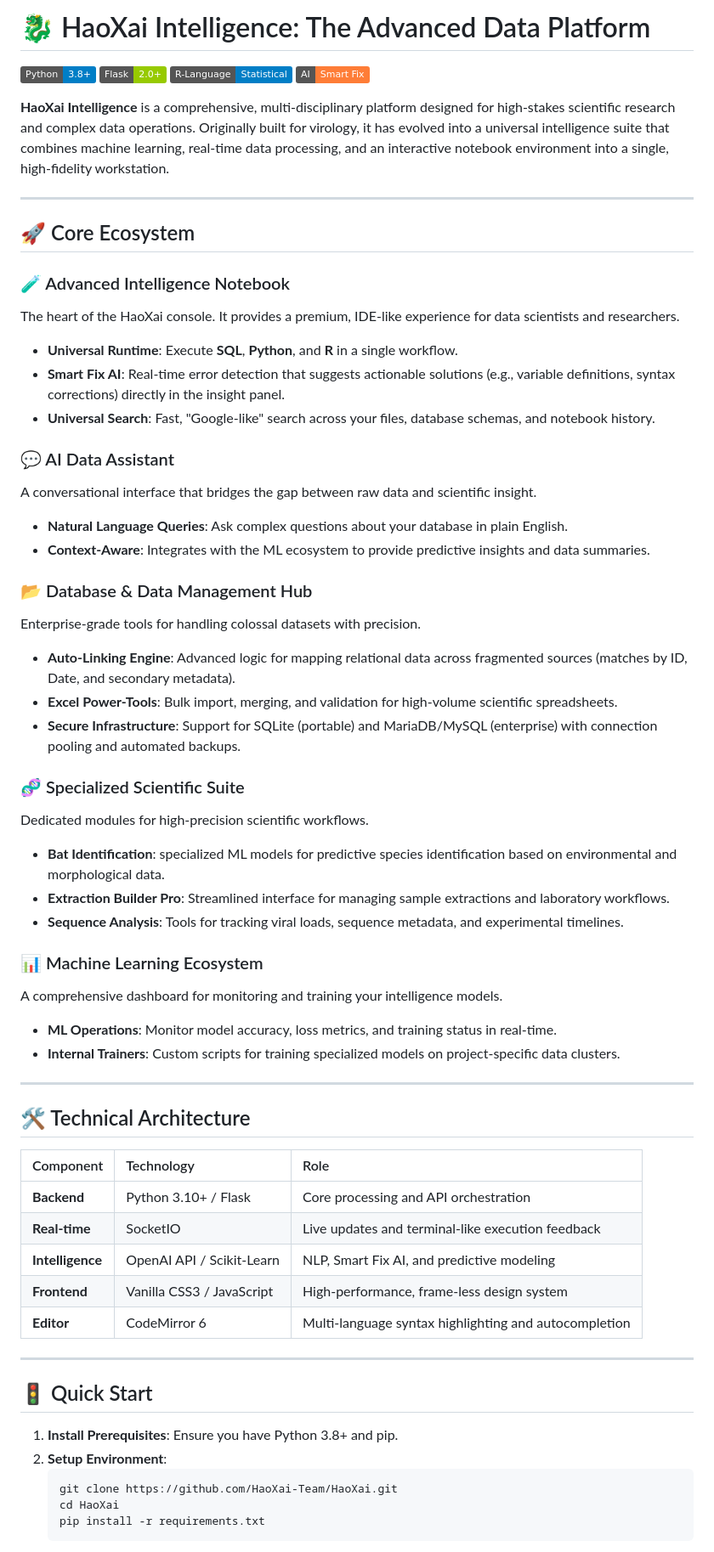
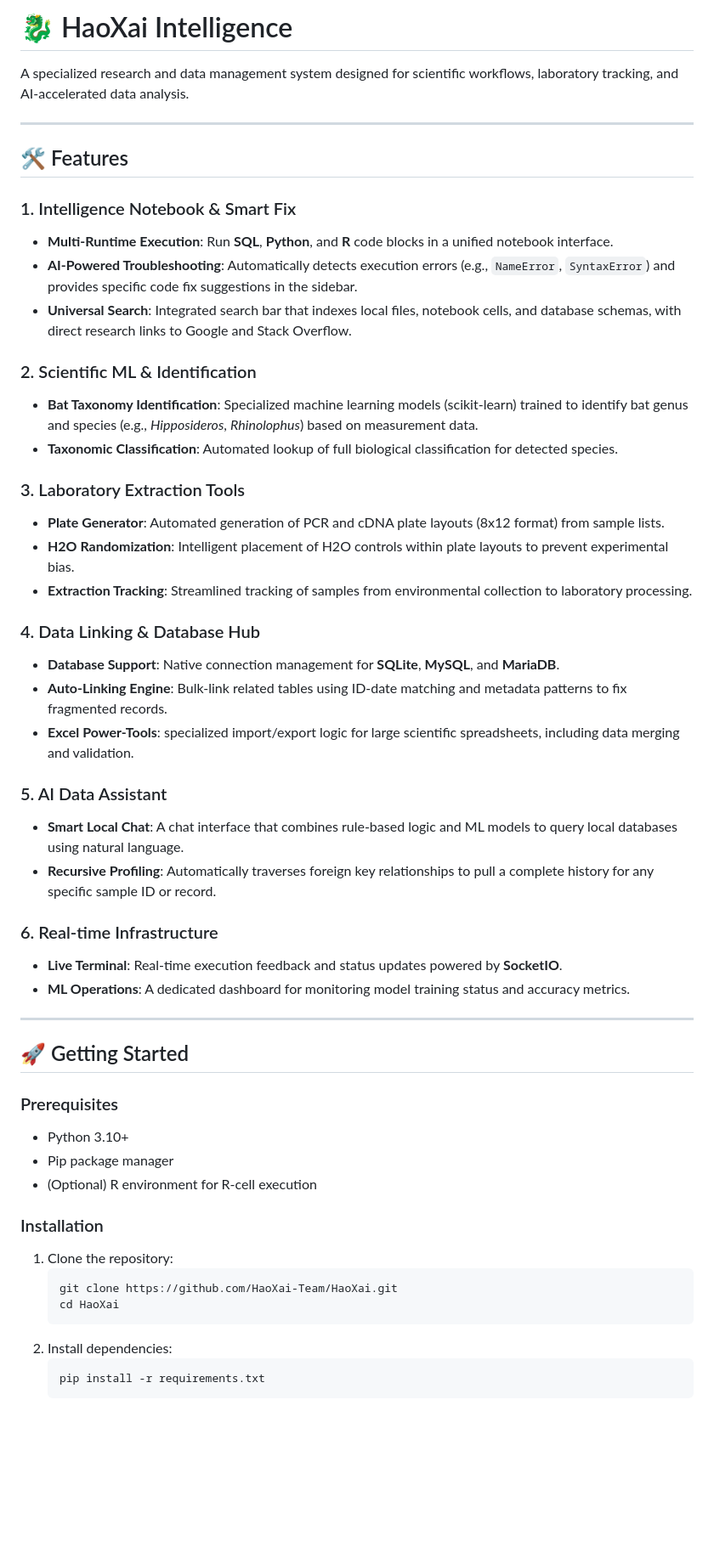
Before and after one commit to Longthor-VACHOUAXIONG/HaoXai, a Markdown page: README.md, the part around one of its changes. Shown at 85% size. Drawn GitHub-style; badges without logos; blank space fills up the shorter version.

Commit message:
docs: rewrite README to strictly reflect built-in functionalities
- Focused on factual features: Intelligence Notebook, Bat Taxonomy ML, PCR Plate Generator, and Auto-Linking Engine.\n- Removed generic platform descriptions to match real program capabilities.

````diff
--- a/README.md
+++ b/README.md
@@ -1,64 +1,54 @@
-# 🐉 HaoXai Intelligence: The Advanced Data Platform
+# 🐉 HaoXai Intelligence
 
-[![Python](https://img.shields.io/badge/Python-3.8+-blue.svg)](https://www.python.org/downloads/)
-[![Flask](https://img.shields.io/badge/Flask-2.0+-green.svg)](https://flask.palletsprojects.com/)
-[![R-Stat](https://img.shields.io/badge/R--Language-Statistical-blue.svg)](https://www.r-project.org/)
-[![AI-Powered](https://img.shields.io/badge/AI-Smart_Fix-orange.svg)](#intelligence-notebook)
-
-**HaoXai Intelligence** is a comprehensive, multi-disciplinary platform designed for high-stakes scientific research and complex data operations. Originally built for virology, it has evolved into a universal intelligence suite that combines machine learning, real-time data processing, and an interactive notebook environment into a single, high-fidelity workstation.
+A specialized research and data management system designed for scientific workflows, laboratory tracking, and AI-accelerated data analysis.
 
 ---
 
-## 🚀 Core Ecosystem
+## 🛠 Features
 
-### 🧪 Advanced Intelligence Notebook
-The heart of the HaoXai console. It provides a premium, IDE-like experience for data scientists and researchers.
-- **Universal Runtime**: Execute **SQL**, **Python**, and **R** in a single workflow.
-- **Smart Fix AI**: Real-time error detection that suggests actionable solutions (e.g., variable definitions, syntax corrections) directly in the insight panel.
-- **Universal Search**: Fast, "Google-like" search across your files, database schemas, and notebook history.
+### 1. Intelligence Notebook & Smart Fix
+- **Multi-Runtime Execution**: Run **SQL**, **Python**, and **R** code blocks in a unified notebook interface.
+- **AI-Powered Troubleshooting**: Automatically detects execution errors (e.g., `NameError`, `SyntaxError`) and provides specific code fix suggestions in the sidebar.
+- **Universal Search**: Integrated search bar that indexes local files, notebook cells, and database schemas, with direct research links to Google and Stack Overflow.
 
-### 💬 AI Data Assistant
-A conversational interface that bridges the gap between raw data and scientific insight.
-- **Natural Language Queries**: Ask complex questions about your database in plain English.
-- **Context-Aware**: Integrates with the ML ecosystem to provide predictive insights and data summaries.
+### 2. Scientific ML & Identification
+- **Bat Taxonomy Identification**: Specialized machine learning models (scikit-learn) trained to identify bat genus and species (e.g., *Hipposideros*, *Rhinolophus*) based on measurement data.
+- **Taxonomic Classification**: Automated lookup of full biological classification for detected species.
 
-### 📂 Database & Data Management Hub
-Enterprise-grade tools for handling colossal datasets with precision.
-- **Auto-Linking Engine**: Advanced logic for mapping relational data across fragmented sources (matches by ID, Date, and secondary metadata).
-- **Excel Power-Tools**: Bulk import, merging, and validation for high-volume scientific spreadsheets.
-- **Secure Infrastructure**: Support for SQLite (portable) and MariaDB/MySQL (enterprise) with connection pooling and automated backups.
+### 3. Laboratory Extraction Tools
+- **Plate Generator**: Automated generation of PCR and cDNA plate layouts (8x12 format) from sample lists.
+- **H2O Randomization**: Intelligent placement of H2O controls within plate layouts to prevent experimental bias.
+- **Extraction Tracking**: Streamlined tracking of samples from environmental collection to laboratory processing.
 
-### 🧬 Specialized Scientific Suite
-Dedicated modules for high-precision scientific workflows.
-- **Bat Identification**: specialized ML models for predictive species identification based on environmental and morphological data.
-- **Extraction Builder Pro**: Streamlined interface for managing sample extractions and laboratory workflows.
-- **Sequence Analysis**: Tools for tracking viral loads, sequence metadata, and experimental timelines.
+### 4. Data Linking & Database Hub
+- **Database Support**: Native connection management for **SQLite**, **MySQL**, and **MariaDB**.
+- **Auto-Linking Engine**: Bulk-link related tables using ID-date matching and metadata patterns to fix fragmented records.
+- **Excel Power-Tools**: specialized import/export logic for large scientific spreadsheets, including data merging and validation.
 
-### 📊 Machine Learning Ecosystem
-A comprehensive dashboard for monitoring and training your intelligence models.
-- **ML Operations**: Monitor model accuracy, loss metrics, and training status in real-time.
-- **Internal Trainers**: Custom scripts for training specialized models on project-specific data clusters.
+### 5. AI Data Assistant
+- **Smart Local Chat**: A chat interface that combines rule-based logic and ML models to query local databases using natural language.
+- **Recursive Profiling**: Automatically traverses foreign key relationships to pull a complete history for any specific sample ID or record.
+
+### 6. Real-time Infrastructure
+- **Live Terminal**: Real-time execution feedback and status updates powered by **SocketIO**.
+- **ML Operations**: A dedicated dashboard for monitoring model training status and accuracy metrics.
 
 ---
 
-## 🛠️ Technical Architecture
+## 🚀 Getting Started
 
-| Component | Technology | Role |
-| :--- | :--- | :--- |
-| **Backend** | Python 3.10+ / Flask | Core processing and API orchestration |
-| **Real-time** | SocketIO | Live updates and terminal-like execution feedback |
-| **Intelligence** | OpenAI API / Scikit-Learn | NLP, Smart Fix AI, and predictive modeling |
-| **Frontend** | Vanilla CSS3 / JavaScript | High-performance, frame-less design system |
-| **Editor** | CodeMirror 6 | Multi-language syntax highlighting and autocompletion |
+### Prerequisites
+- Python 3.10+
+- Pip package manager
+- (Optional) R environment for R-cell execution
 
----
-
-## 🚦 Quick Start
-
-1. **Install Prerequisites**: Ensure you have Python 3.8+ and pip.
-2. **Setup Environment**:
-   ```powershell
+### Installation
+1. Clone the repository:
+   ```bash
    git clone https://github.com/HaoXai-Team/HaoXai.git
    cd HaoXai
+   ```
+2. Install dependencies:
+   ```bash
    pip install -r requirements.txt
    ```
````
Also changed, not shown: other parts of README.md (+12 -7 lines).
